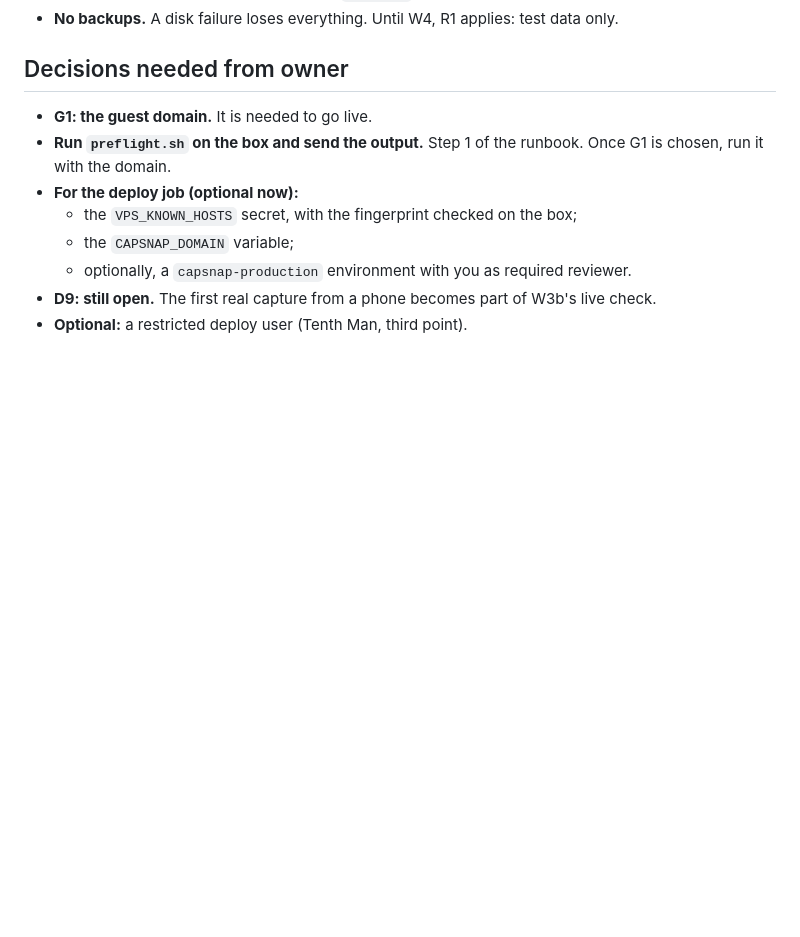
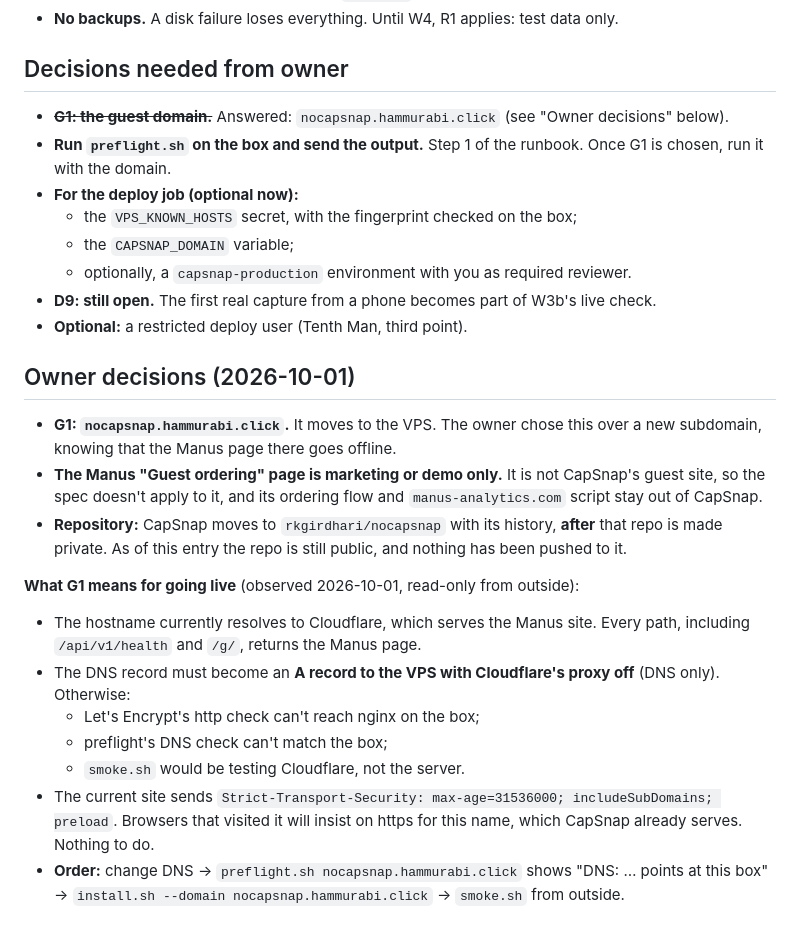
Before and after one commit to rkgirdhari/NoCapSnap, a Markdown page: .hcc-nocapsnap/protocol/W3b-deploy-kit.md, the part around the change. Drawn GitHub-style; blank space fills up the shorter version.

```diff
--- a/.hcc-nocapsnap/protocol/W3b-deploy-kit.md
+++ b/.hcc-nocapsnap/protocol/W3b-deploy-kit.md
@@ -199,7 +199,7 @@ refuses a certificate with under 14 days left. The fixture was fixed; the check
 
 ## Decisions needed from owner
 
-- **G1: the guest domain.** It is needed to go live.
+- ~~**G1: the guest domain.**~~ Answered: `nocapsnap.hammurabi.click` (see "Owner decisions" below).
 - **Run `preflight.sh` on the box and send the output.** Step 1 of the runbook. Once G1 is chosen, run it with the
   domain.
 - **For the deploy job (optional now):**
@@ -208,3 +208,25 @@ refuses a certificate with under 14 days left. The fixture was fixed; the check
   - optionally, a `capsnap-production` environment with you as required reviewer.
 - **D9: still open.** The first real capture from a phone becomes part of W3b's live check.
 - **Optional:** a restricted deploy user (Tenth Man, third point).
+
+## Owner decisions (2026-10-01)
+
+- **G1: `nocapsnap.hammurabi.click`.** It moves to the VPS. The owner chose this over a new subdomain, knowing that
+  the Manus page there goes offline.
+- **The Manus "Guest ordering" page is marketing or demo only.** It is not CapSnap's guest site, so the spec doesn't
+  apply to it, and its ordering flow and `manus-analytics.com` script stay out of CapSnap.
+- **Repository:** CapSnap moves to `rkgirdhari/nocapsnap` with its history, **after** that repo is made private. As of
+  this entry the repo is still public, and nothing has been pushed to it.
+
+**What G1 means for going live** (observed 2026-10-01, read-only from outside):
+
+- The hostname currently resolves to Cloudflare, which serves the Manus site. Every path, including
+  `/api/v1/health` and `/g/`, returns the Manus page.
+- The DNS record must become an **A record to the VPS with Cloudflare's proxy off** (DNS only). Otherwise:
+  - Let's Encrypt's http check can't reach nginx on the box;
+  - preflight's DNS check can't match the box;
+  - `smoke.sh` would be testing Cloudflare, not the server.
+- The current site sends `Strict-Transport-Security: max-age=31536000; includeSubDomains; preload`. Browsers that
+  visited it will insist on https for this name, which CapSnap already serves. Nothing to do.
+- **Order:** change DNS → `preflight.sh nocapsnap.hammurabi.click` shows "DNS: … points at this box" →
+  `install.sh --domain nocapsnap.hammurabi.click` → `smoke.sh` from outside.
```
Also changed, not shown: README.md (+1 -1 lines).
